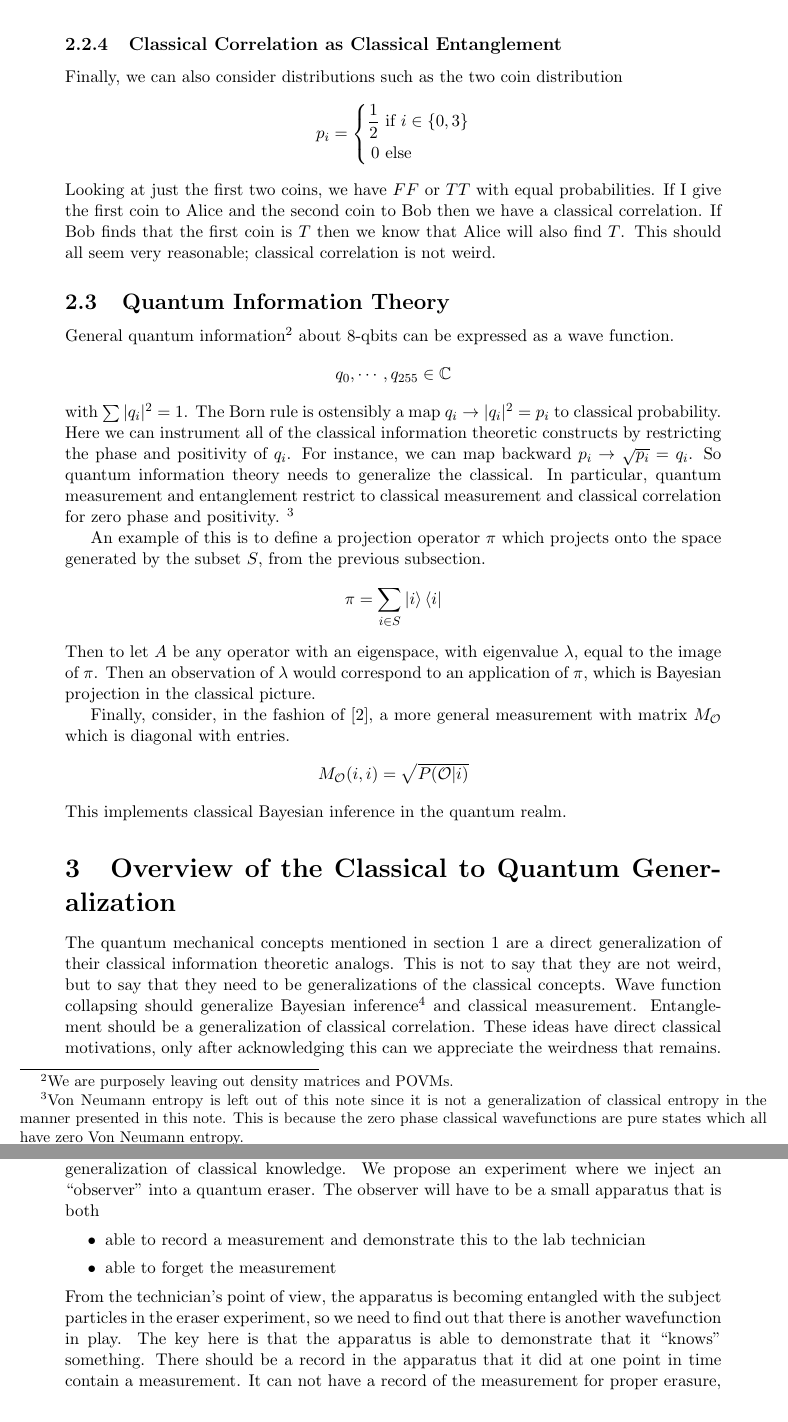
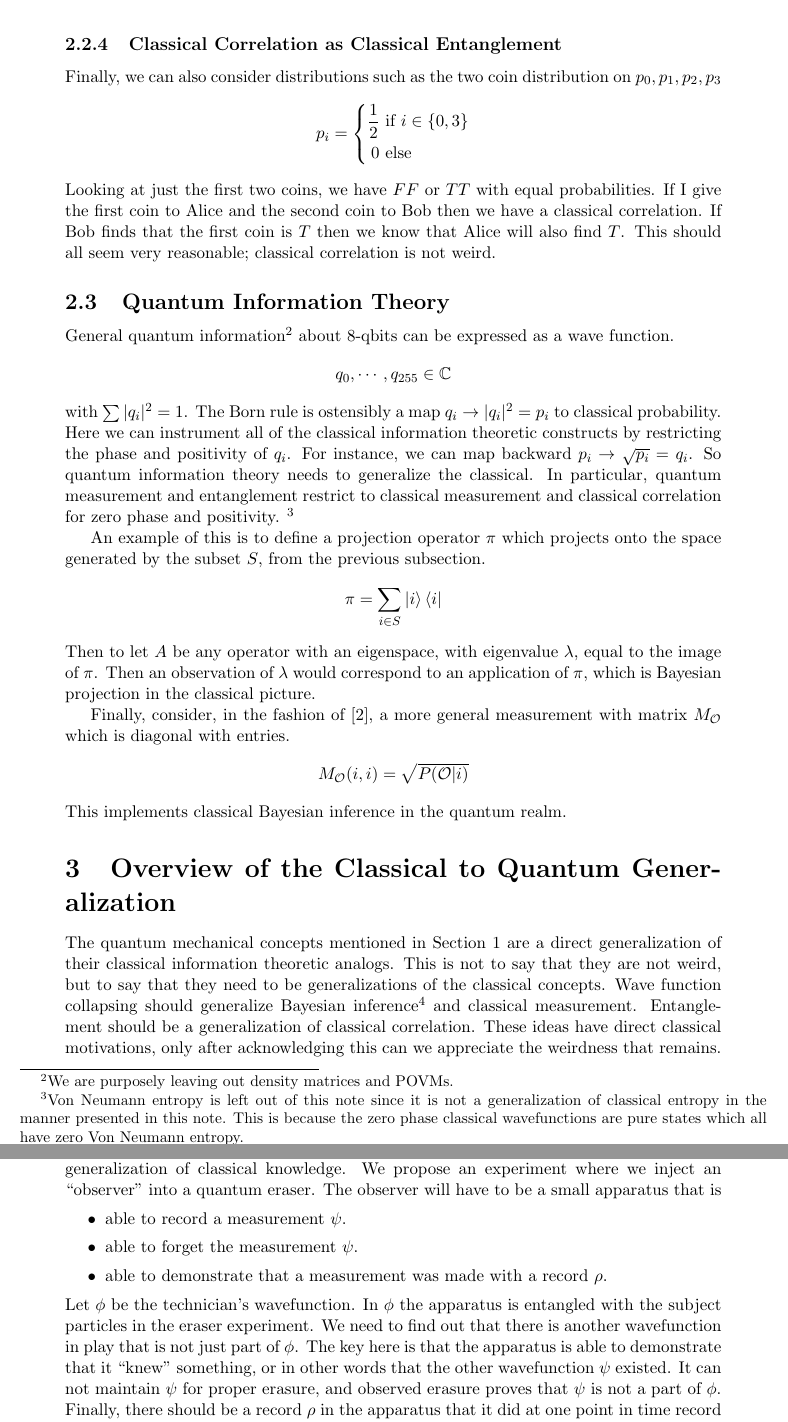
Before and after one commit to kjplaye/multi_observer_qm, a LaTeX document (weird.tex): two parts of pages 3 and 4 of 4, joined at a grey line, cut so that both start at the same text. Compiled offline with pdfLaTeX.

Commit message:
Prediction section updated

```diff
--- a/weird.tex
+++ b/weird.tex
@@ -26,7 +26,7 @@
 
 \epigraph{I would not call [entanglement] {\bf one} but rather {\bf the} characteristic trait of quantum mechanics, the one that enforces its entire departure from classical lines of thought.}{Erwin Schrödinger}
 
-\abstract{We present several quintessential quantum ideas and shed them in a classical light.  The ideas presented all have analogues in classical information theory.  For instance, entanglement is presented as a generalization of classical correlation.  We argue how quantum information theory should be understood as a generalization of classical information theory.  In fact, classical information theory is embedded in quantum information as positive zero phase wavefunctions.  In this way, we motivate multi-observer quantum mechanics and outline an experiment}
+\abstract{We present several quintessential quantum ideas and shed them in a classical light.  The ideas presented all have analogues in classical information theory.  For instance, entanglement is presented as a generalization of classical correlation.  We argue how quantum information theory should be understood as a generalization of classical information theory.  In fact, classical information theory is embedded in quantum information as positive zero phase wavefunctions.  In this way, we motivate multi-observer quantum mechanics and outline an experiment.}
 
 \section{The Weirdo List}
 If you ask a physicist on the street what kinds of things are uniquely quantum mechanical they might just pick an item from this list
@@ -77,7 +77,7 @@ Pulling out the Bayes factor we find that we just multiply by the likelihood and
 A special case are projections $P(\mathcal{O} | i) \in \{0,1\}$, like the 100\% $S$ case above.  We call these Bayesian projections.
 
 \subsubsection{Classical Correlation as Classical Entanglement}
-Finally, we can also consider distributions such as the two coin distribution
+Finally, we can also consider distributions such as the two coin distribution on $p_0,p_1,p_2,p_3$
 \[
 p_i =
 \left\{
@@ -119,12 +119,13 @@ In the classical theory, knowledge is local to the observer\footnote{Note that c
 
 \section{Prediction}
 
-We predict that subjective multi-observer quantum mechanics will be required for a proper generalization of classical knowledge.  We propose an experiment where we inject an ``observer'' into a quantum eraser.  The observer will have to be a small apparatus that is both
+We predict that subjective multi-observer quantum mechanics will be required for a proper generalization of classical knowledge.  We propose an experiment where we inject an ``observer'' into a quantum eraser.  The observer will have to be a small apparatus that is
 \begin{itemize}
-   \item able to record a measurement and demonstrate this to the lab technician
-   \item able to forget the measurement
+   \item able to record a measurement $\psi$.
+   \item able to forget the measurement $\psi$.
+   \item able to demonstrate that a measurement was made with a record $\rho$.
 \end{itemize}
-From the technician's point of view, the apparatus is becoming entangled with the subject particles in the eraser experiment, so we need to find out that there is another wavefunction in play.  The key here is that the apparatus is able to demonstrate that it ``knows'' something.  There should be a record in the apparatus that it did at one point in time contain a measurement.  It can not have a record of the measurement for proper erasure, just that it did have one at one point have a measurement.
+Let $\phi$ be the technician's wavefunction.  In $\phi$ the apparatus is entangled with the subject particles in the eraser experiment.  We need to find out that there is another wavefunction in play that is not just part of $\phi$.  The key here is that the apparatus is able to demonstrate that it ``knew'' something, or in other words that the other wavefunction $\psi$ existed.  It can not maintain $\psi$ for proper erasure, and observed erasure proves that $\psi$ is not a part of $\phi$.  Finally, there should be a record $\rho$ in the apparatus that it did at one point in time record a measurement $\psi$.  If this experiment succeeds, it will show that $\psi$ and $\phi$ were necessarily part of a two-observer system.
 
 \section{Acknowledgments}
 Thanks to Erik Ferragut for useful discussions.
```
Also changed, not shown: weird.pdf, weird.tex (4 more changed lines).
